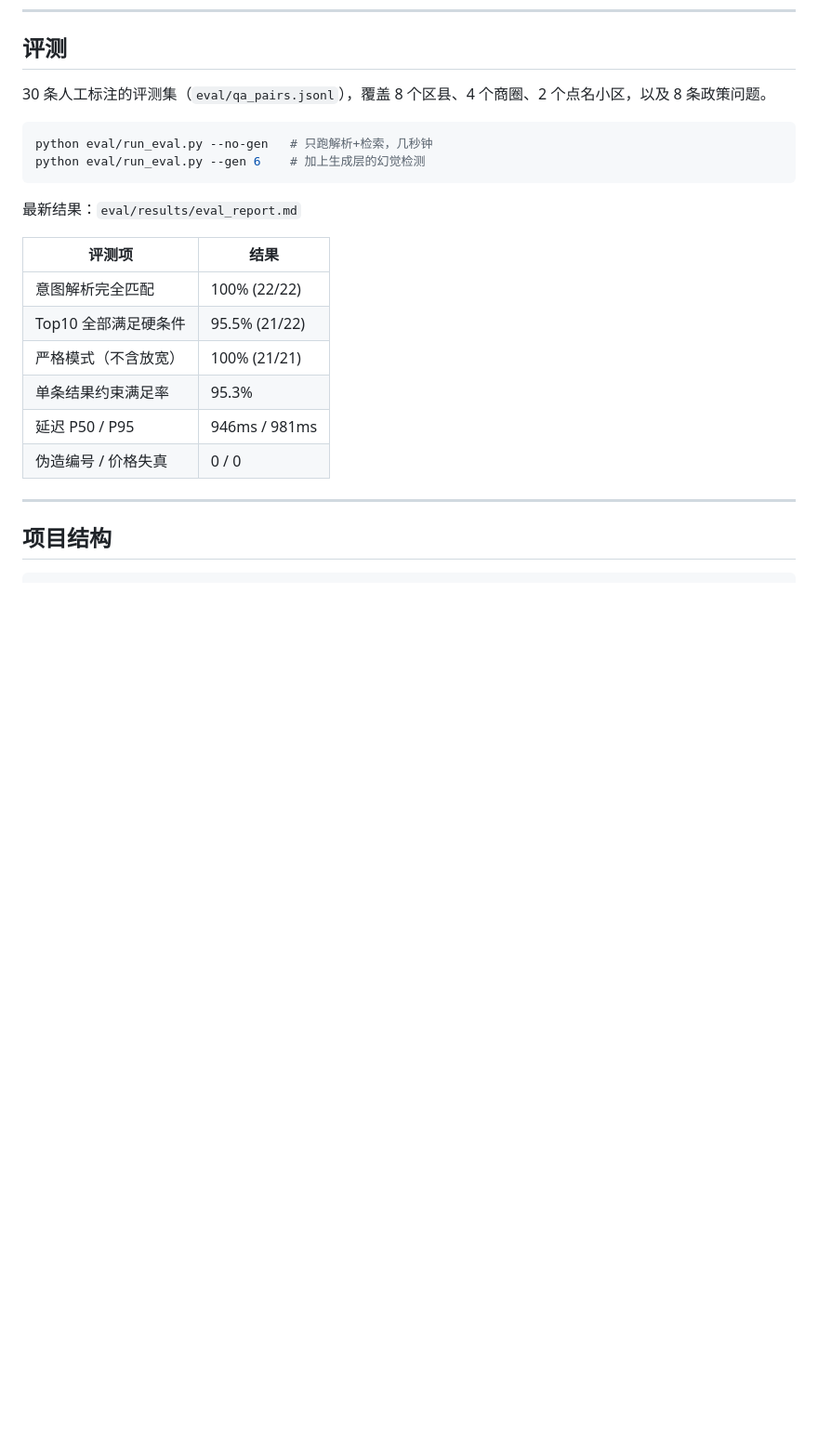
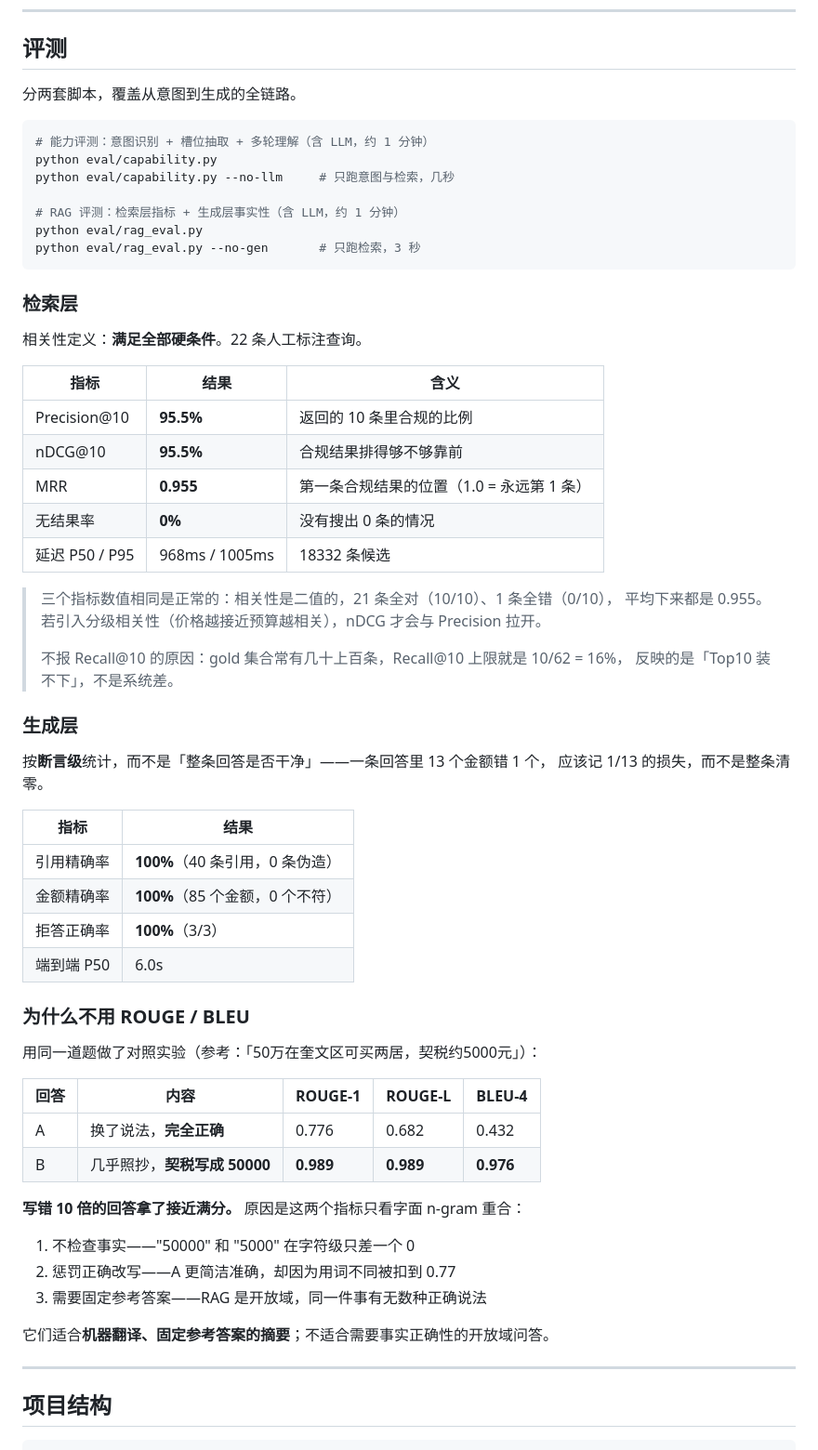
Before and after one commit to 973172915/homequest, a Markdown page: README.md, the part around one of its changes. Shown at 93% size. Drawn GitHub-style; blank space fills up the shorter version.

Commit message:
docs(readme): 加入四张界面截图，更新评测指标
截图（docs/images/）：
- 登录页：会话按用户隔离
- 复合问题：一句话同时问找房 + 税费
- 多轮追问：那100万呢，条件与意图延续
- 会话列表：SQLite 持久化

README 改动：
- 首屏指标表换成最新的能力评测结果：意图 100%、槽位 100%、多轮 100%、
  Precision@10 95.5%、nDCG@10 95.5%、MRR 0.955、引用精确率 100%、金额精确率 100%
- 新增「界面预览」章节
- 评测章节重写：分检索层与生成层，补上断言级统计口径说明
- 补一节「为什么不用 ROUGE / BLEU」，附对照实验数据

````diff
--- a/README.md
+++ b/README.md
@@ -207,23 +236,64 @@ python scripts/train_model.py   # 训练 + 生成 eval/results/model_eval.md
 
 ## 评测
 
-30 条人工标注的评测集（`eval/qa_pairs.jsonl`），覆盖 8 个区县、4 个商圈、2 个点名小区，以及 8 条政策问题。
+分两套脚本，覆盖从意图到生成的全链路。
 
 ```bash
-python eval/run_eval.py --no-gen   # 只跑解析+检索，几秒钟
-python eval/run_eval.py --gen 6    # 加上生成层的幻觉检测
+# 能力评测：意图识别 + 槽位抽取 + 多轮理解（含 LLM，约 1 分钟）
+python eval/capability.py
+python eval/capability.py --no-llm     # 只跑意图与检索，几秒
+
+# RAG 评测：检索层指标 + 生成层事实性（含 LLM，约 1 分钟）
+python eval/rag_eval.py
+python eval/rag_eval.py --no-gen       # 只跑检索，3 秒
 ```
 
-最新结果：`eval/results/eval_report.md`
+### 检索层
 
-| 评测项 | 结果 |
+相关性定义：**满足全部硬条件**。22 条人工标注查询。
+
+| 指标 | 结果 | 含义 |
+|---|---|---|
+| Precision@10 | **95.5%** | 返回的 10 条里合规的比例 |
+| nDCG@10 | **95.5%** | 合规结果排得够不够靠前 |
+| MRR | **0.955** | 第一条合规结果的位置（1.0 = 永远第 1 条） |
+| 无结果率 | **0%** | 没有搜出 0 条的情况 |
+| 延迟 P50 / P95 | 968ms / 1005ms | 18332 条候选 |
+
+> 三个指标数值相同是正常的：相关性是二值的，21 条全对（10/10）、1 条全错（0/10），
+> 平均下来都是 0.955。若引入分级相关性（价格越接近预算越相关），nDCG 才会与 Precision 拉开。
+>
+> 不报 Recall@10 的原因：gold 集合常有几十上百条，Recall@10 上限就是 10/62 = 16%，
+> 反映的是「Top10 装不下」，不是系统差。
+
+### 生成层
+
+按**断言级**统计，而不是「整条回答是否干净」——一条回答里 13 个金额错 1 个，
+应该记 1/13 的损失，而不是整条清零。
+
+| 指标 | 结果 |
 |---|---|
-| 意图解析完全匹配 | 100% (22/22) |
-| Top10 全部满足硬条件 | 95.5% (21/22) |
-| 严格模式（不含放宽） | 100% (21/21) |
-| 单条结果约束满足率 | 95.3% |
-| 延迟 P50 / P95 | 946ms / 981ms |
-| 伪造编号 / 价格失真 | 0 / 0 |
+| 引用精确率 | **100%**（40 条引用，0 条伪造） |
+| 金额精确率 | **100%**（85 个金额，0 个不符） |
+| 拒答正确率 | **100%**（3/3） |
+| 端到端 P50 | 6.0s |
+
+### 为什么不用 ROUGE / BLEU
+
+用同一道题做了对照实验（参考：「50万在奎文区可买两居，契税约5000元」）：
+
+| 回答 | 内容 | ROUGE-1 | ROUGE-L | BLEU-4 |
+|---|---|---|---|---|
+| A | 换了说法，**完全正确** | 0.776 | 0.682 | 0.432 |
+| B | 几乎照抄，**契税写成 50000** | **0.989** | **0.989** | **0.976** |
+
+**写错 10 倍的回答拿了接近满分。** 原因是这两个指标只看字面 n-gram 重合：
+
+1. 不检查事实——"50000" 和 "5000" 在字符级只差一个 0
+2. 惩罚正确改写——A 更简洁准确，却因为用词不同被扣到 0.77
+3. 需要固定参考答案——RAG 是开放域，同一件事有无数种正确说法
+
+它们适合**机器翻译、固定参考答案的摘要**；不适合需要事实正确性的开放域问答。
 
 ---
 
````
Also changed, not shown: other parts of README.md (+34 -5 lines), docs/images/01-chat-empty.png (added), docs/images/02-mixed-answer.png (added), docs/images/03-login.png (added), docs/images/04-multiturn.png (added), 1 other file.
